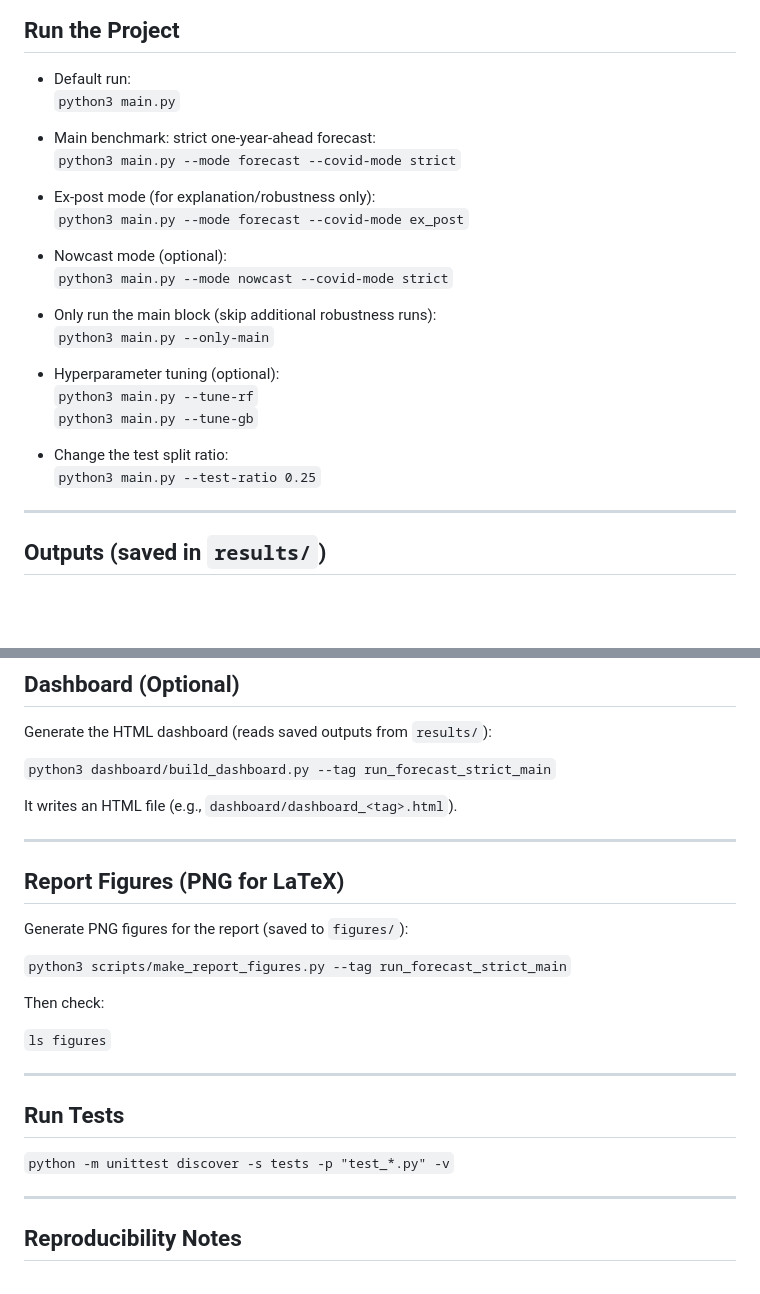
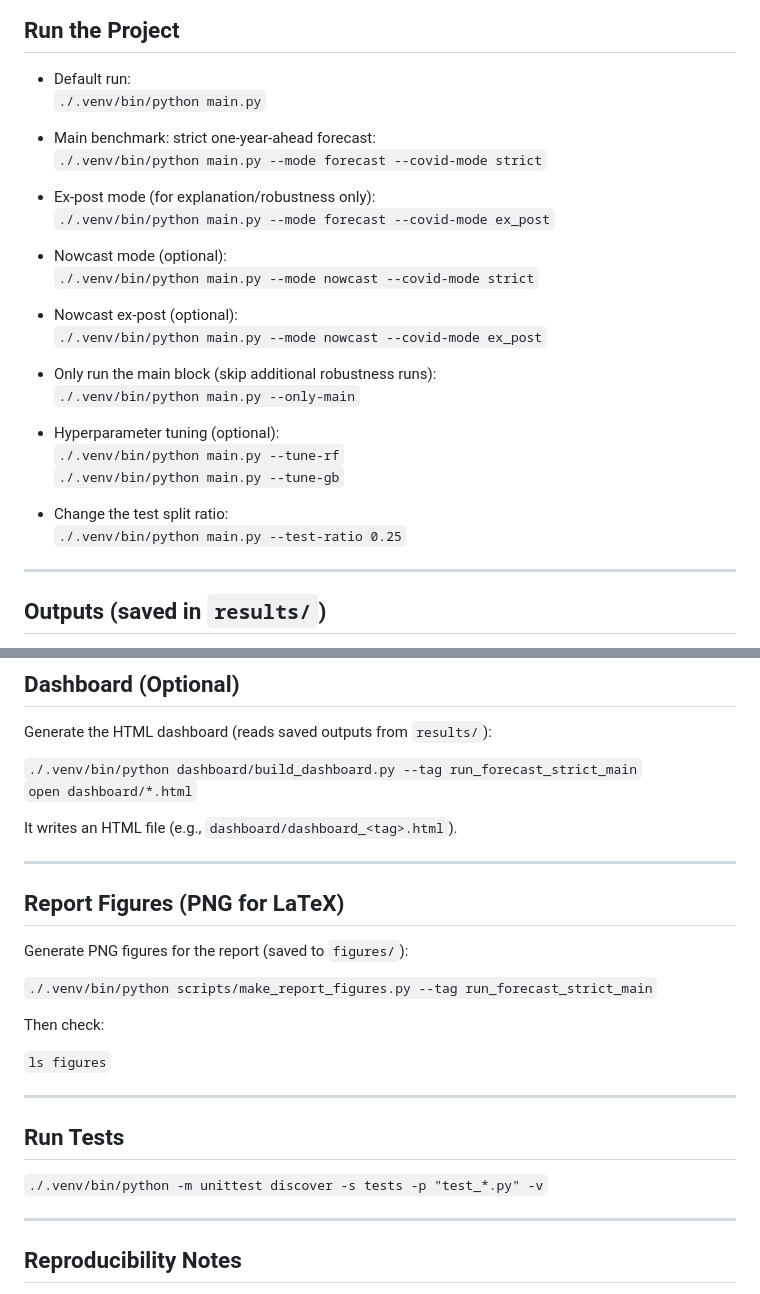
Before and after one commit to aldinazq/japan-gdp-disasters-ml, a Markdown page: README.md, 2 parts joined by grey strips. Rendered like a GitHub page; blank space fills up the shorter version.

Commit message:
Update README run and dashboard commands

```diff
--- a/README.md
+++ b/README.md
@@ -98,26 +98,30 @@ Create and activate a virtual environment, then install dependencies:
 ## Run the Project
 
 - Default run:
-  `python3 main.py`
+  `./.venv/bin/python main.py`
 
 - Main benchmark: strict one-year-ahead forecast:
-  `python3 main.py --mode forecast --covid-mode strict`
+  `./.venv/bin/python main.py --mode forecast --covid-mode strict`
 
 - Ex-post mode (for explanation/robustness only):
-  `python3 main.py --mode forecast --covid-mode ex_post`
+  `./.venv/bin/python main.py --mode forecast --covid-mode ex_post`
 
 - Nowcast mode (optional):
-  `python3 main.py --mode nowcast --covid-mode strict`
+  `./.venv/bin/python main.py --mode nowcast --covid-mode strict`
+
+- Nowcast ex-post (optional):
+  `./.venv/bin/python main.py --mode nowcast --covid-mode ex_post`
 
 - Only run the main block (skip additional robustness runs):
-  `python3 main.py --only-main`
+  `./.venv/bin/python main.py --only-main`
 
 - Hyperparameter tuning (optional):
-  `python3 main.py --tune-rf`
-  `python3 main.py --tune-gb`
+  `./.venv/bin/python main.py --tune-rf`
+  `./.venv/bin/python main.py --tune-gb`
 
 - Change the test split ratio:
-  `python3 main.py --test-ratio 0.25`
+  `./.venv/bin/python main.py --test-ratio 0.25`
+
 
 ---
 
@@ -148,7 +152,9 @@ In addition to overall test performance, the project reports performance for:
 
 Generate the HTML dashboard (reads saved outputs from `results/`):
 
-`python3 dashboard/build_dashboard.py --tag run_forecast_strict_main`
+`./.venv/bin/python dashboard/build_dashboard.py --tag run_forecast_strict_main`
+`open dashboard/*.html`
+
 
 It writes an HTML file (e.g., `dashboard/dashboard_<tag>.html`).
 
@@ -158,7 +164,7 @@ It writes an HTML file (e.g., `dashboard/dashboard_<tag>.html`).
 
 Generate PNG figures for the report (saved to `figures/`):
 
-`python3 scripts/make_report_figures.py --tag run_forecast_strict_main`
+`./.venv/bin/python scripts/make_report_figures.py --tag run_forecast_strict_main`
 
 Then check:
 
@@ -169,7 +175,7 @@ Then check:
 
 ## Run Tests
 
-`python -m unittest discover -s tests -p "test_*.py" -v`
+`./.venv/bin/python -m unittest discover -s tests -p "test_*.py" -v`
 
 
 ---
```
